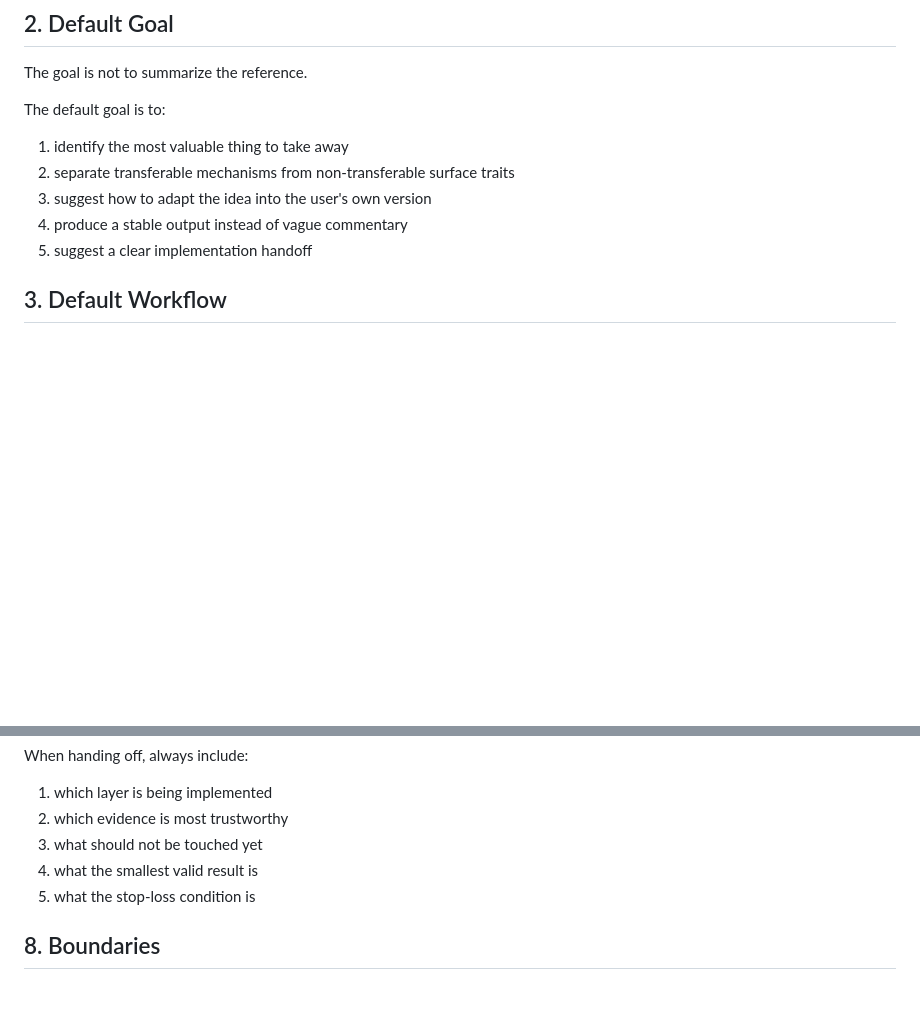
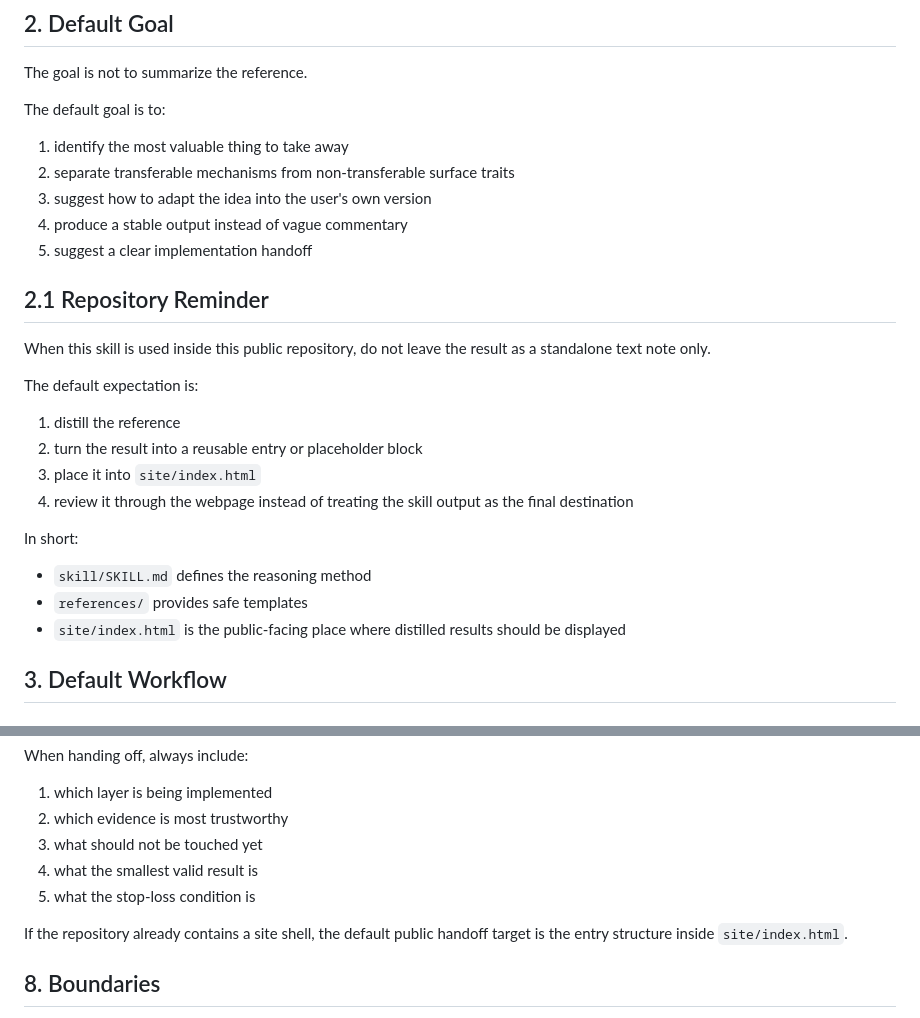
Before and after one commit to julilaoshi/takeaway-skill, a Markdown page: skill/SKILL.md, 2 parts joined by grey strips. Drawn GitHub-style; blank space fills up the shorter version.

```diff
--- a/skill/SKILL.md
+++ b/skill/SKILL.md
@@ -50,6 +50,23 @@ The default goal is to:
 3. suggest how to adapt the idea into the user's own version
 4. produce a stable output instead of vague commentary
 5. suggest a clear implementation handoff
+
+## 2.1 Repository Reminder
+
+When this skill is used inside this public repository, do not leave the result as a standalone text note only.
+
+The default expectation is:
+
+1. distill the reference
+2. turn the result into a reusable entry or placeholder block
+3. place it into `site/index.html`
+4. review it through the webpage instead of treating the skill output as the final destination
+
+In short:
+
+- `skill/SKILL.md` defines the reasoning method
+- `references/` provides safe templates
+- `site/index.html` is the public-facing place where distilled results should be displayed
 
 ## 3. Default Workflow
 
@@ -205,6 +222,8 @@ When handing off, always include:
 4. what the smallest valid result is
 5. what the stop-loss condition is
 
+If the repository already contains a site shell, the default public handoff target is the entry structure inside `site/index.html`.
+
 ## 8. Boundaries
 
 1. Do not turn takeaway into full-site cloning.
```
Also changed, not shown: README.md (+17 -3 lines), README.zh-CN.md (+21 -3 lines).
